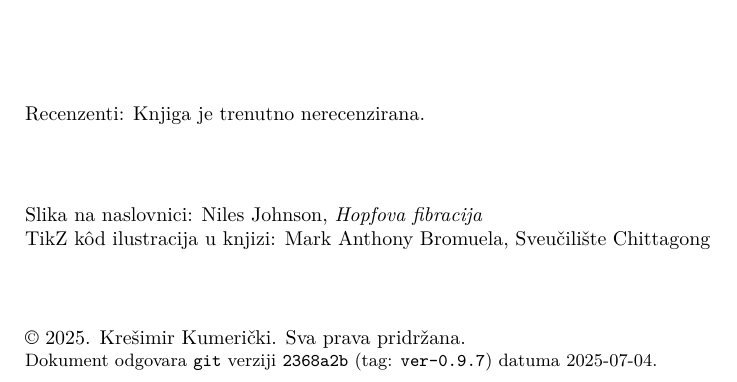
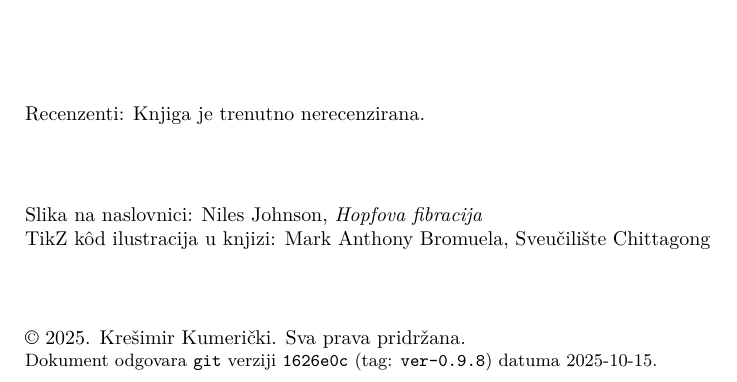
Before and after one commit to kkumer/simetrije, a LaTeX book (simetrije.tex, which reads gitinfo.tex): part of page 2 of 224, cut so that both start at the same text. Compiled offline with XeLaTeX.

Commit message:
update gitinfo

```diff
--- a/gitinfo.tex
+++ b/gitinfo.tex
@@ -1,4 +1,4 @@
 % Auto-generated by gitinfo.sh
-\newcommand{\githash}{2368a2b}
-\newcommand{\gittag}{ver-0.9.7}
-\newcommand{\gitdate}{2025-07-04}
+\newcommand{\githash}{1626e0c}
+\newcommand{\gittag}{ver-0.9.8}
+\newcommand{\gitdate}{2025-10-15}
```
